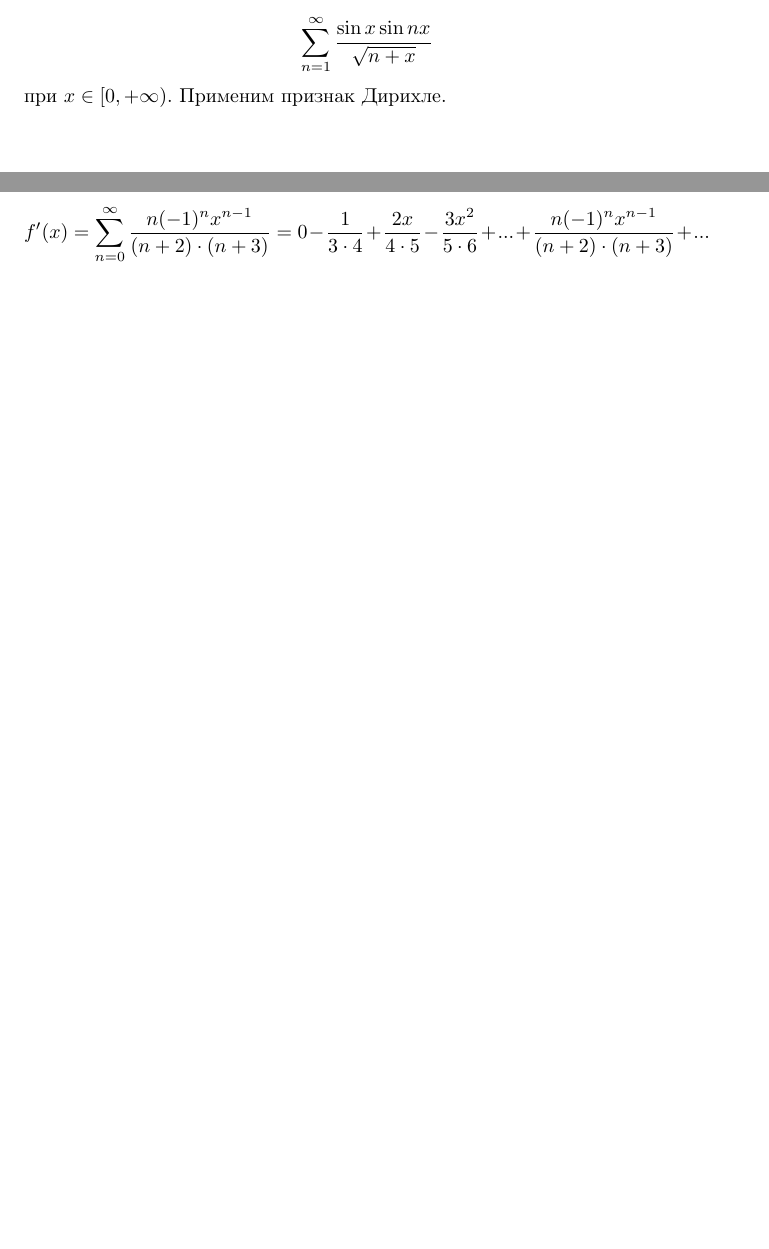
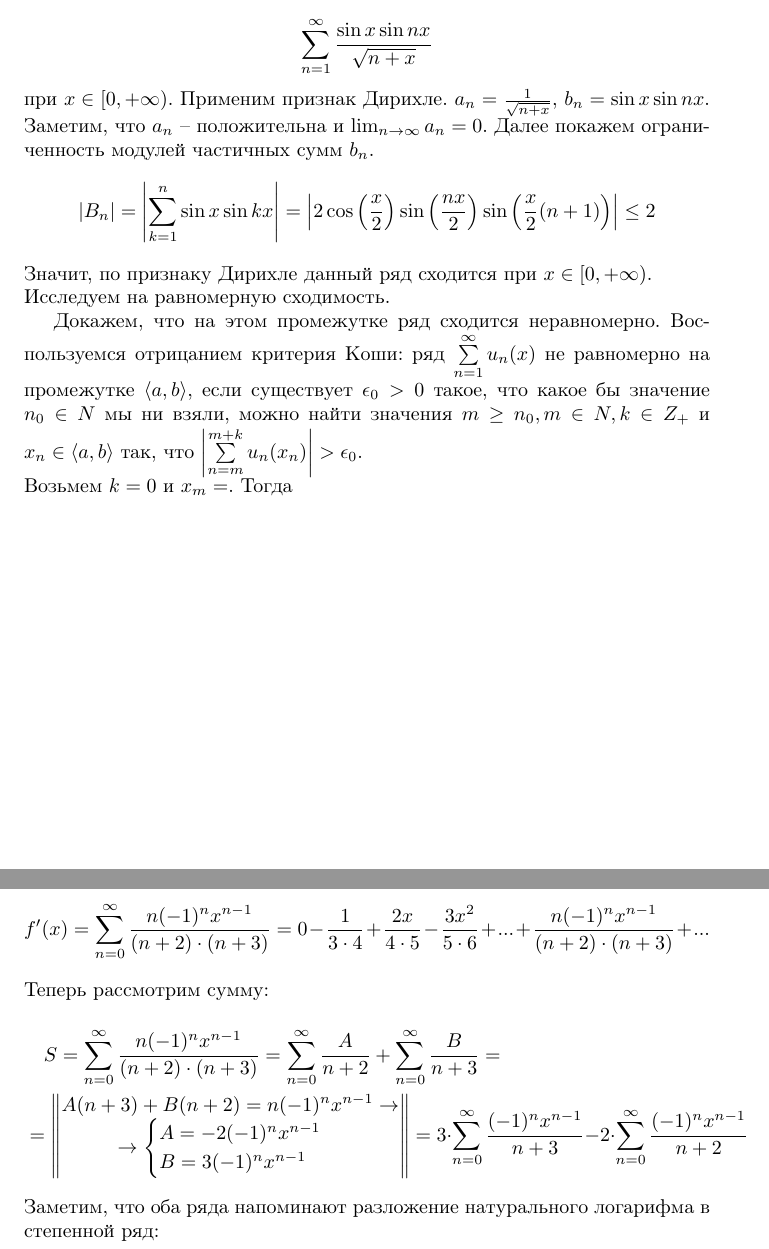
Before and after one commit to a-nechaeva/Task_2_Series_maths, a LaTeX document (personal_task_2.tex): two parts of pages 12 and 13 of 13, joined at a grey line, cut so that both start at the same text, the shorter picture padded with empty space. Compiled offline with pdfLaTeX.

Commit message:
task_5_in_progress

```diff
--- a/personal_task_2.tex
+++ b/personal_task_2.tex
@@ -374,7 +374,17 @@ n \frac{d}{dx} \left(  \frac{1}{nx}- \ln \left( 1+ \frac{1}{nx} \right)  \right)
 \sum  \limits_{n = 1}^{\infty} \frac{\sin x \sin nx}{\sqrt{n + x}}
 \end{equation*}
 при $ x \in [0, + \infty)$.
-Применим признак Дирихле.
+Применим признак Дирихле. $a_n = \frac{1}{\sqrt{n + x}}, \, b_n = \sin x \sin nx$. Заметим, что $a_n$ -- положительна и $\lim_{n \to \infty} a_n = 0$. Далее покажем ограниченность модулей частичных сумм $ b_n$.
+\begin{equation*}
+\left| B_n \right| = \left| \sum  \limits_{k = 1}^{n}  \sin x \sin kx \right| = \left|  2 \cos \left(\frac{x}{2}\right) \sin \left(\frac{nx}{2}\right) \sin \left(\frac{x}{2}(n+1)\right) \right| \leq 2
+\end{equation*}
+Значит, по признаку Дирихле данный ряд сходится при $ x \in [0, + \infty)$.\\
+Исследуем на равномерную сходимость.
+
+
+
+Докажем, что на этом промежутке ряд сходится неравномерно. Воспользуемся отрицанием критерия Коши: ряд $\sum  \limits_{n = 1}^{\infty} u_n (x)$ не равномерно на промежутке $\langle a, b \rangle$, если существует $\epsilon_0 > 0$ такое, что какое бы значение $n_0 \in N$ мы ни взяли, можно найти значения $m \geq n_0, m \in N, k \in Z_+$ и $x_n \in \langle a, b \rangle$ так, что $\left|  \sum  \limits_{n = m}^{m+k} u_n (x_n) \right| > \epsilon_0$. \\
+Возьмем $k = 0$ и $x_m = $. Тогда
 
 
 \newpage
@@ -401,4 +411,19 @@ n \frac{d}{dx} \left(  \frac{1}{nx}- \ln \left( 1+ \frac{1}{nx} \right)  \right)
 f'(x) = \sum  \limits_{n = 0}^{\infty} \frac{n (-1)^n x^{n-1}}{(n+ 2) \cdot(n+ 3)} =
 0 - \frac{1}{3 \cdot 4} + \frac{2x}{4 \cdot 5} - \frac{3x^2}{5 \cdot 6}+... + \frac{n (-1)^n x^{n-1}}{(n+ 2) \cdot(n+ 3)} +...
 \end{equation*}
+Теперь рассмотрим сумму:
+\begin{multline*}
+S = \sum  \limits_{n = 0}^{\infty}  \frac{n (-1)^n x^{n-1}}{(n+ 2) \cdot(n+ 3)} =  \sum  \limits_{n = 0}^{\infty}   \frac{A}{n+ 2} +  \sum  \limits_{n = 0}^{\infty}   \frac{B}{n+ 3} =\\ =
+\begin{Vmatrix}
+A(n+3) + B(n+2) = n(-1)^n x^{n-1} \to\\
+\to
+ \begin{cases}
+   A = -2(-1)^n x^{n-1}\\
+   B = 3(-1)^n x^{n-1}
+ \end{cases}
+\end{Vmatrix}
+= 3 \cdot \sum  \limits_{n = 0}^{\infty}   \frac{(-1)^n x^{n-1}}{n+ 3} - 2 \cdot \sum  \limits_{n = 0}^{\infty}   \frac{(-1)^n x^{n-1}}{n+ 2}
+\end{multline*}
+Заметим, что оба ряда напоминают разложение натурального логарифма в степенной ряд:
+
 \end{document}
```
Also changed, not shown: personal_task_2.pdf, personal_task_2.tex (2 more changed lines), 2 other files.
